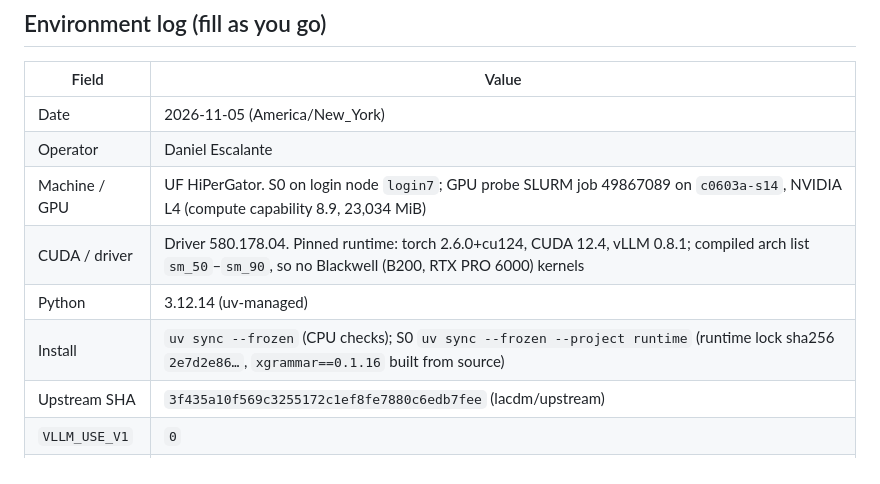
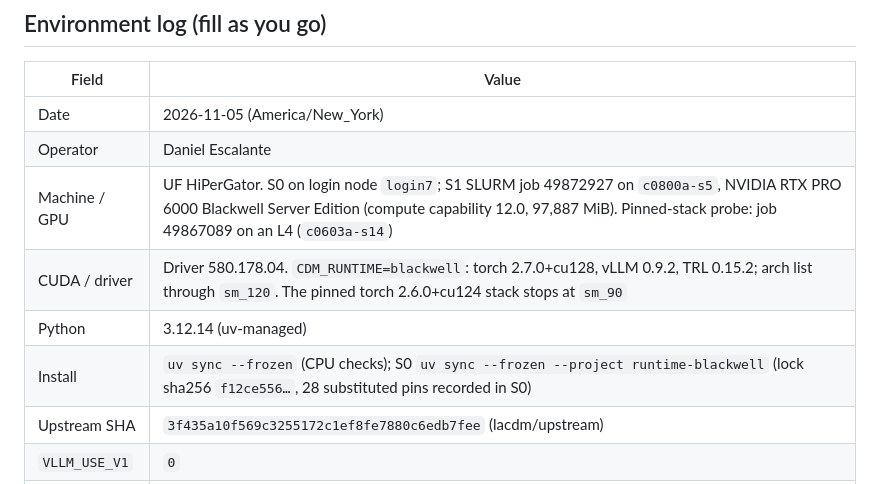
Before and after one commit to scalinity/testing-in-imagination, a Markdown page: REPRODUCTION.md, the part around the change. GitHub-like rendering.

Commit message:
docs(replication): record the Blackwell S0, GPU smoke and submitted S1-S3
Run log: S0 PASS for the CUDA 12.8 runtime at e65cb03, RTX PRO 6000 smoke job
49872040 passing the summarize, train and both evaluate paths, S1-S3
submitted as SLURM 49872927/49872929/49872930, and S4-S6 not submitted
because 3,840 optimizer steps per arm at the measured ~36.5 s/step exceed one
48 h job. The environment log now describes the Blackwell run.

```diff
--- a/REPRODUCTION.md
+++ b/REPRODUCTION.md
@@ -12,10 +12,10 @@
 |-------|-------|
 | Date | 2026-11-05 (America/New_York) |
 | Operator | Daniel Escalante |
-| Machine / GPU | UF HiPerGator. S0 on login node `login7`; GPU probe SLURM job 49867089 on `c0603a-s14`, NVIDIA L4 (compute capability 8.9, 23,034 MiB) |
-| CUDA / driver | Driver 580.178.04. Pinned runtime: torch 2.6.0+cu124, CUDA 12.4, vLLM 0.8.1; compiled arch list `sm_50`–`sm_90`, so no Blackwell (B200, RTX PRO 6000) kernels |
+| Machine / GPU | UF HiPerGator. S0 on login node `login7`; S1 SLURM job 49872927 on `c0800a-s5`, NVIDIA RTX PRO 6000 Blackwell Server Edition (compute capability 12.0, 97,887 MiB). Pinned-stack probe: job 49867089 on an L4 (`c0603a-s14`) |
+| CUDA / driver | Driver 580.178.04. `CDM_RUNTIME=blackwell`: torch 2.7.0+cu128, vLLM 0.9.2, TRL 0.15.2; arch list through `sm_120`. The pinned torch 2.6.0+cu124 stack stops at `sm_90` |
 | Python | 3.12.14 (uv-managed) |
-| Install | `uv sync --frozen` (CPU checks); S0 `uv sync --frozen --project runtime` (runtime lock sha256 `2e7d2e86…`, `xgrammar==0.1.16` built from source) |
+| Install | `uv sync --frozen` (CPU checks); S0 `uv sync --frozen --project runtime-blackwell` (lock sha256 `f12ce556…`, 28 substituted pins recorded in S0) |
 | Upstream SHA | `3f435a10f569c3255172c1ef8fe7880c6edb7fee` (lacdm/upstream) |
 | `VLLM_USE_V1` | `0` |
 | Data source | PhysioNet MIMIC-IV-Ext-CDM v1.1: 12/12 SHA256 digests verified; condition pickles from `scripts/build_condition_pickles.py`, byte-identical on macOS and HiPerGator |
```
Also changed, not shown: replication-of-original/daniel-escalante/README.md (+3 -1 lines).
